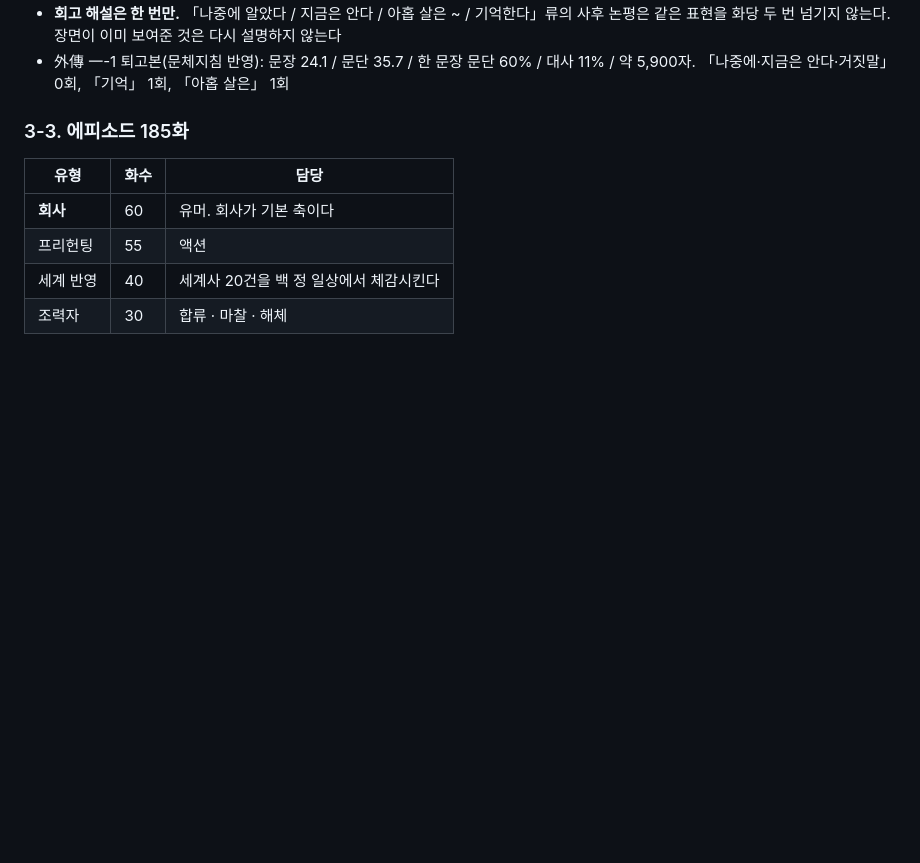
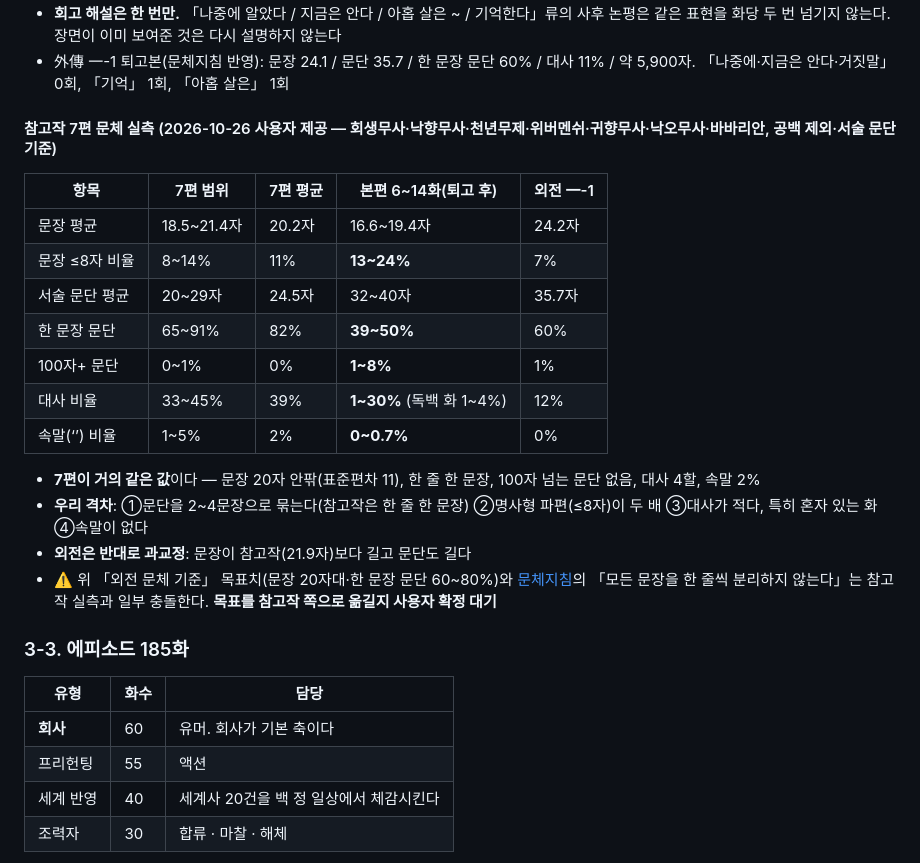
Before and after one commit to Baaek/web1, a Markdown page: novel/집필회의록.md, the part around the change. Rendered like a GitHub page; blank space fills up the shorter version.

```diff
--- a/novel/집필회의록.md
+++ b/novel/집필회의록.md
@@ -125,6 +125,23 @@
 - 체언 종결 파편(「반 박자.」「일 미터 반.」)은 장면당 한두 번만
 - **회고 해설은 한 번만.** 「나중에 알았다 / 지금은 안다 / 아홉 살은 ~ / 기억한다」류의 사후 논평은 같은 표현을 화당 두 번 넘기지 않는다. 장면이 이미 보여준 것은 다시 설명하지 않는다
 - 外傳 一-1 퇴고본(문체지침 반영): 문장 24.1 / 문단 35.7 / 한 문장 문단 60% / 대사 11% / 약 5,900자. 「나중에·지금은 안다·거짓말」 0회, 「기억」 1회, 「아홉 살은」 1회
+
+#### 참고작 7편 문체 실측 (2026-10-26 사용자 제공 — 회생무사·낙향무사·천년무제·위버멘쉬·귀향무사·낙오무사·바바리안, 공백 제외·서술 문단 기준)
+
+| 항목 | 7편 범위 | 7편 평균 | 본편 6~14화(퇴고 후) | 외전 一-1 |
+|---|---|---|---|---|
+| 문장 평균 | 18.5~21.4자 | 20.2자 | 16.6~19.4자 | 24.2자 |
+| 문장 ≤8자 비율 | 8~14% | 11% | **13~24%** | 7% |
+| 서술 문단 평균 | 20~29자 | 24.5자 | 32~40자 | 35.7자 |
+| 한 문장 문단 | 65~91% | 82% | **39~50%** | 60% |
+| 100자+ 문단 | 0~1% | 0% | **1~8%** | 1% |
+| 대사 비율 | 33~45% | 39% | **1~30%** (독백 화 1~4%) | 12% |
+| 속말(‘’) 비율 | 1~5% | 2% | **0~0.7%** | 0% |
+
+- **7편이 거의 같은 값**이다 — 문장 20자 안팎(표준편차 11), 한 줄 한 문장, 100자 넘는 문단 없음, 대사 4할, 속말 2%
+- **우리 격차**: ①문단을 2~4문장으로 묶는다(참고작은 한 줄 한 문장) ②명사형 파편(≤8자)이 두 배 ③대사가 적다, 특히 혼자 있는 화 ④속말이 없다
+- **외전은 반대로 과교정**: 문장이 참고작(21.9자)보다 길고 문단도 길다
+- ⚠️ 위 「외전 문체 기준」 목표치(문장 20자대·한 문장 문단 60~80%)와 [문체지침](./문체지침.md)의 「모든 문장을 한 줄씩 분리하지 않는다」는 참고작 실측과 일부 충돌한다. **목표를 참고작 쪽으로 옮길지 사용자 확정 대기**
 
 ### 3-3. 에피소드 185화
 
```
Also changed, not shown: novel/013-비-오는-날은-안-나간다.md (+2 -2 lines), novel/014-포천에서-애가-죽었다.md (+74 -78 lines).
